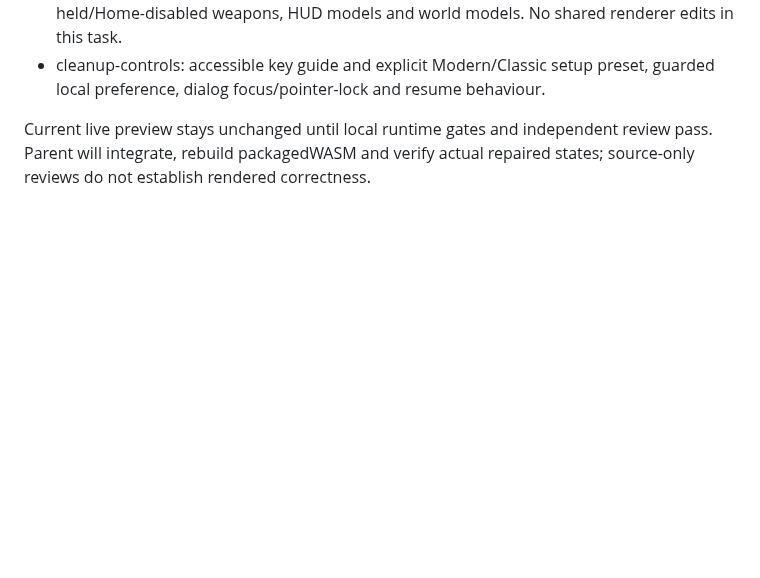
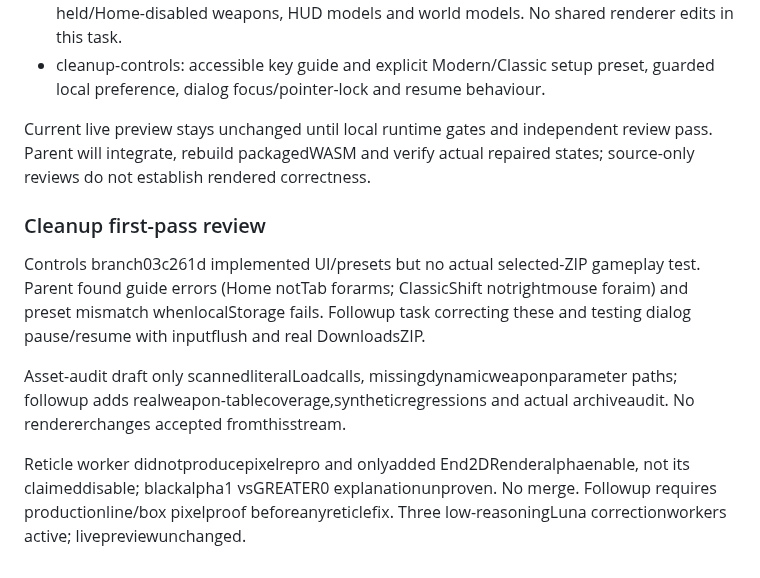
Before and after one commit to 4-R-C-4-N-4/OpenXOPS-web, a Markdown page: PROGRESS.md, the part around the change. Drawn GitHub-style; blank space fills up the shorter version.

Commit message:
docs: track cleanup review gaps and bounded corrections

```diff
--- a/PROGRESS.md
+++ b/PROGRESS.md
@@ -301,3 +301,19 @@ Three low-reasoning gpt-6-luna workers, isolated worktrees, cap3:
 Current live preview stays unchanged until local runtime gates and independent
 review pass. Parent will integrate, rebuild packagedWASM and verify actual
 repaired states; source-only reviews do not establish rendered correctness.
+
+### Cleanup first-pass review
+
+Controls branch03c261d implemented UI/presets but no actual selected-ZIP gameplay
+test. Parent found guide errors (Home notTab forarms; ClassicShift notrightmouse
+foraim) and preset mismatch whenlocalStorage fails. Followup task correcting
+these and testing dialog pause/resume with inputflush and real DownloadsZIP.
+
+Asset-audit draft only scannedliteralLoadcalls, missingdynamicweaponparameter
+paths; followup adds realweapon-tablecoverage,syntheticregressions and actual
+archiveaudit. No rendererchanges accepted fromthisstream.
+
+Reticle worker didnotproducepixelrepro and onlyadded End2DRenderalphaenable,
+not its claimeddisable; blackalpha1 vsGREATER0 explanationunproven. No merge.
+Followup requires productionline/box pixelproof beforeanyreticlefix.
+Three low-reasoningLuna correctionworkers active; livepreviewunchanged.
```
